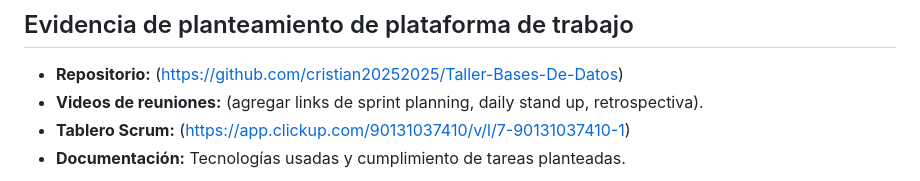
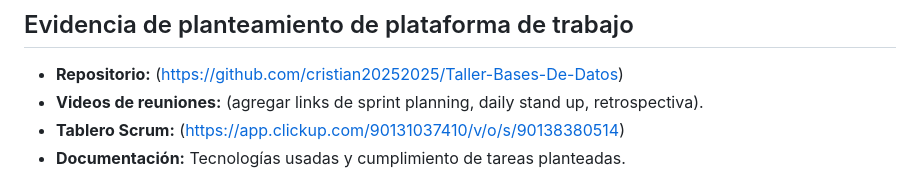
Before and after one commit to cristian20252025/Taller-Bases-De-Datos, a Markdown page: README.md, the part around the change. GitHub-like rendering.

Commit message:
feat: :sparkles:

```diff
--- a/README.md
+++ b/README.md
@@ -323,7 +323,7 @@ Se utilizó un tablero Scrum digital para gestionar tareas, priorizar historias
 ## Evidencia de planteamiento de plataforma de trabajo
 - **Repositorio:** (https://github.com/cristian20252025/Taller-Bases-De-Datos)
 - **Videos de reuniones:** (agregar links de sprint planning, daily stand up, retrospectiva).
-- **Tablero Scrum:** (https://app.clickup.com/90131037410/v/l/7-90131037410-1)
+- **Tablero Scrum:** (https://app.clickup.com/90131037410/v/o/s/90138380514)
 - **Documentación:** Tecnologías usadas y cumplimiento de tareas planteadas.
 
 ![Aprende.png](./img/Aprende.png)
```
